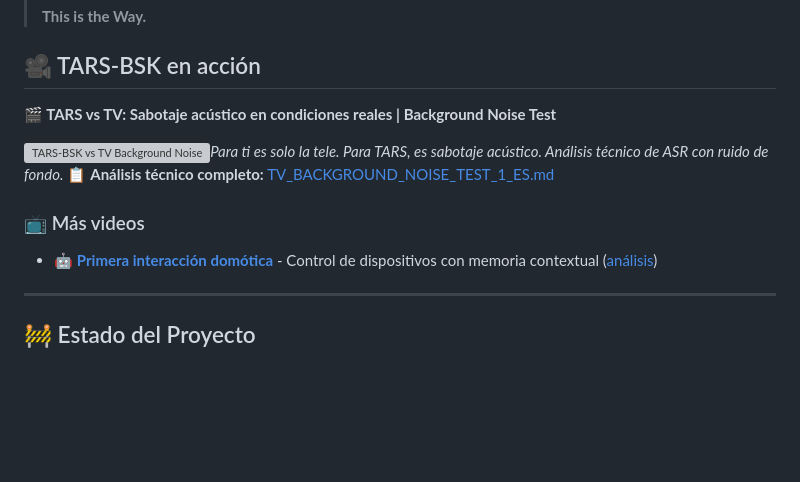
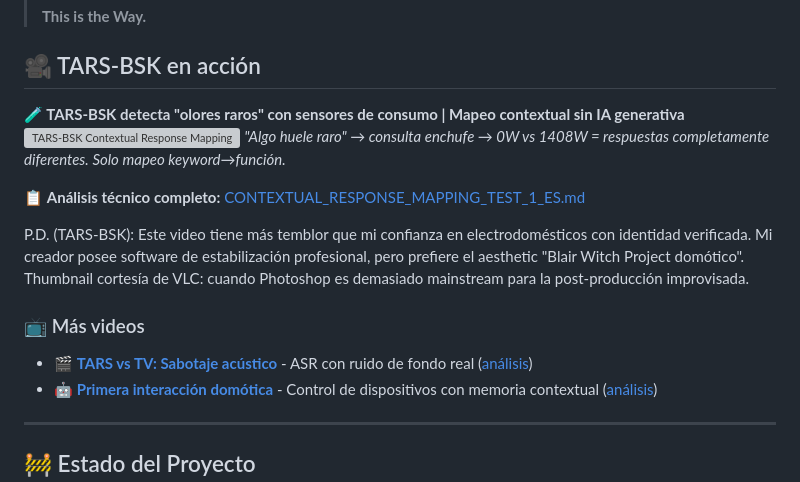
Before and after one commit to beskarbuilder/TARS-BSK, a Markdown page: README.md, the part around the change. Rendered like a GitHub page; blank space fills up the shorter version; grey boxes are pictures that could not be loaded.

Commit message:
Contextual mapping test + docs + video with more shake than my confidence in reality

```diff
--- a/README.md
+++ b/README.md
@@ -18,13 +18,17 @@
 
 ## 🎥 TARS-BSK en acción
 
-**🎬 TARS vs TV: Sabotaje acústico en condiciones reales | Background Noise Test**
-
-[![TARS-BSK vs TV Background Noise](/docs/images/tv_vs_tars_thumbnail.jpg)](https://www.youtube.com/watch?v=Gi5IFeVkKe8)_Para ti es solo la tele. Para TARS, es sabotaje acústico. Análisis técnico de ASR con ruido de fondo._
-📋 **Análisis técnico completo:** [TV_BACKGROUND_NOISE_TEST_1_ES.md](/docs/TV_BACKGROUND_NOISE_TEST_1_ES.md)
+**🧪 TARS-BSK detecta "olores raros" con sensores de consumo | Mapeo contextual sin IA generativa**
+[![TARS-BSK Contextual Response Mapping](/docs/images/contextual_mapping_thumbnail.jpg)](https://www.youtube.com/watch?v=NUEVO_VIDEO_ID)
+_"Algo huele raro" → consulta enchufe → 0W vs 1408W = respuestas completamente diferentes. Solo mapeo keyword→función._
+
+📋 **Análisis técnico completo:** [CONTEXTUAL_RESPONSE_MAPPING_TEST_1_ES.md](/docs/CONTEXTUAL_RESPONSE_MAPPING_TEST_1_ES.md)
+
+P.D. (TARS-BSK): Este video tiene más temblor que mi confianza en electrodomésticos con identidad verificada. Mi creador posee software de estabilización profesional, pero prefiere el aesthetic "Blair Witch Project domótico". Thumbnail cortesía de VLC: cuando Photoshop es demasiado mainstream para la post-producción improvisada.
 
 ### 📺 Más videos
 
+- 🎬 **[TARS vs TV: Sabotaje acústico](https://www.youtube.com/watch?v=Gi5IFeVkKe8)** - ASR con ruido de fondo real ([análisis](/docs/TV_BACKGROUND_NOISE_TEST_1_ES.md))
 - 🤖 **[Primera interacción domótica](https://www.youtube.com/watch?v=tGHa81s1QWk)** - Control de dispositivos con memoria contextual ([análisis](/docs/EXPLAINED_CONVERSATION_LOG_HA_01_ES.md))
 
 ---
```
Also changed, not shown: README_EN.md (+11 -7 lines).
